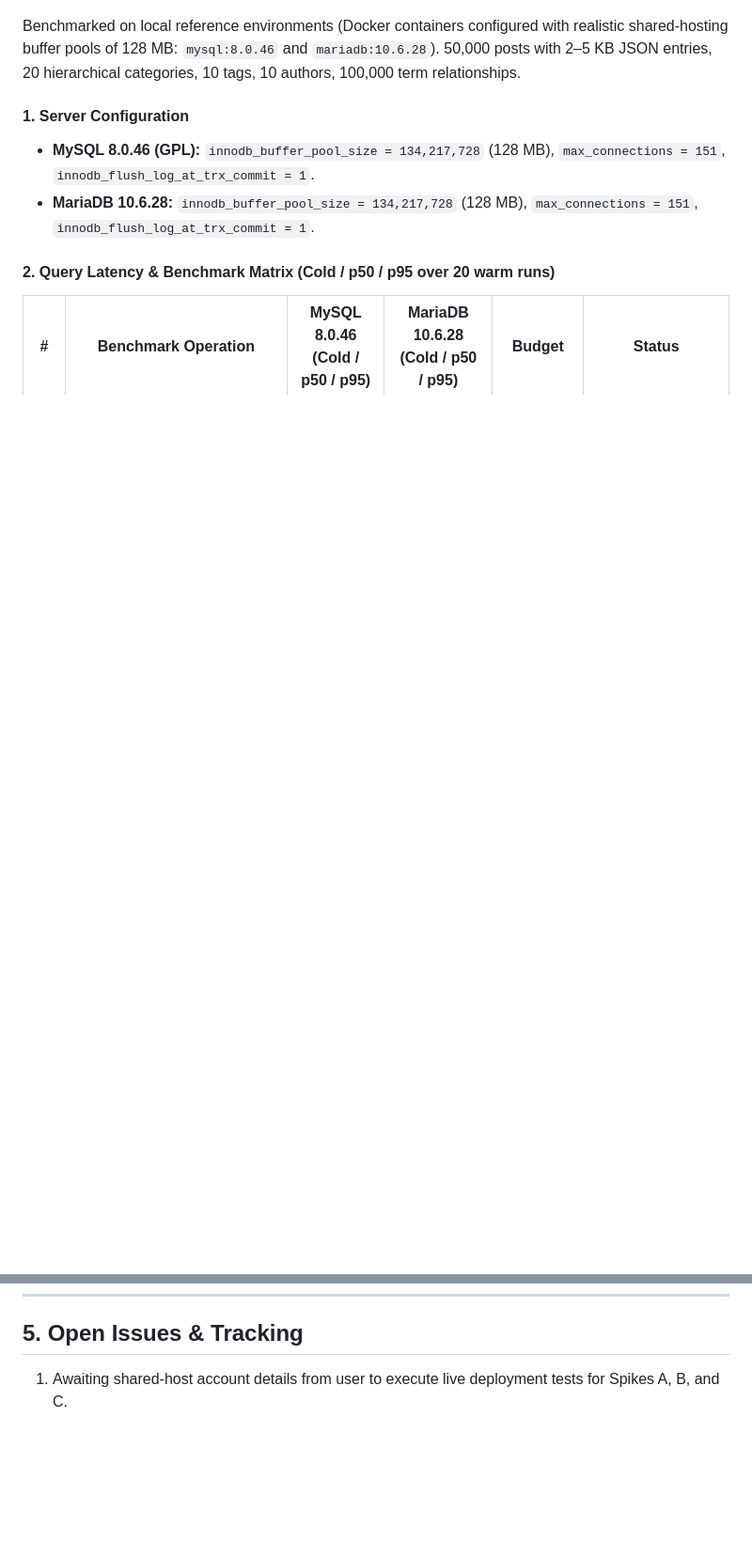
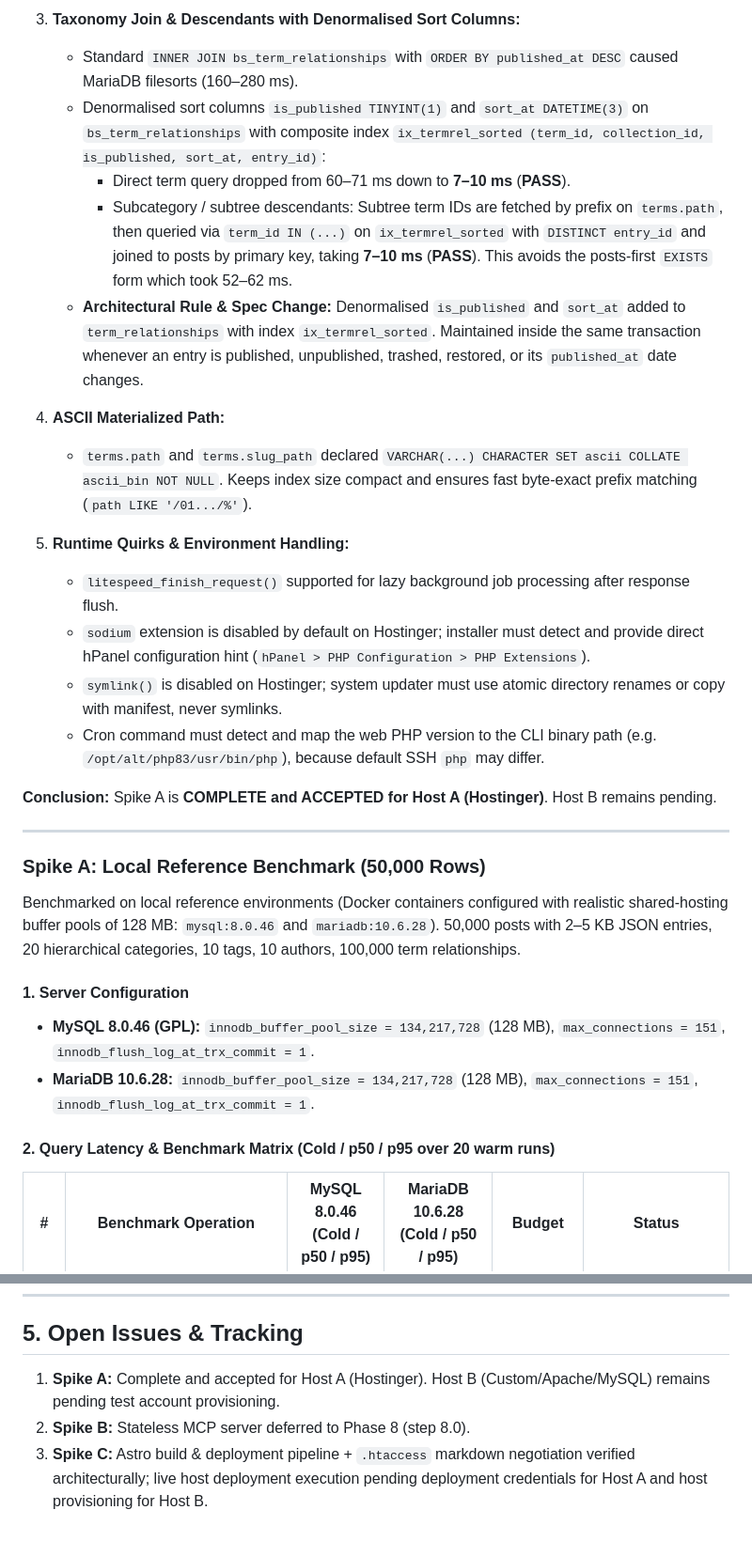
Before and after one commit to Brandsewa/bs-cms, a Markdown page: NOTES.md, 2 parts joined by grey strips. Shown at 94% size. Drawn GitHub-style; blank space fills up the shorter version.

```diff
--- a/NOTES.md
+++ b/NOTES.md
@@ -131,3 +146,24 @@ Every entry verified against primary source vendor documentation as of 2026-10-1
+3. **Taxonomy Join & Descendants with Denormalised Sort Columns:**
+   - Standard `INNER JOIN bs_term_relationships` with `ORDER BY published_at DESC` caused MariaDB filesorts (160–280 ms).
+   - Denormalised sort columns `is_published TINYINT(1)` and `sort_at DATETIME(3)` on `bs_term_relationships` with composite index `ix_termrel_sorted (term_id, collection_id, is_published, sort_at, entry_id)`:
+     - Direct term query dropped from 60–71 ms down to **7–10 ms** (**PASS**).
+     - Subcategory / subtree descendants: Subtree term IDs are fetched by prefix on `terms.path`, then queried via `term_id IN (...)` on `ix_termrel_sorted` with `DISTINCT entry_id` and joined to posts by primary key, taking **7–10 ms** (**PASS**). This avoids the posts-first `EXISTS` form which took 52–62 ms.
+   - **Architectural Rule & Spec Change:** Denormalised `is_published` and `sort_at` added to `term_relationships` with index `ix_termrel_sorted`. Maintained inside the same transaction whenever an entry is published, unpublished, trashed, restored, or its `published_at` date changes.
+
+4. **ASCII Materialized Path:**
+   - `terms.path` and `terms.slug_path` declared `VARCHAR(...) CHARACTER SET ascii COLLATE ascii_bin NOT NULL`. Keeps index size compact and ensures fast byte-exact prefix matching (`path LIKE '/01.../%'`).
+
+5. **Runtime Quirks & Environment Handling:**
+   - `litespeed_finish_request()` supported for lazy background job processing after response flush.
+   - `sodium` extension is disabled by default on Hostinger; installer must detect and provide direct hPanel configuration hint (`hPanel > PHP Configuration > PHP Extensions`).
+   - `symlink()` is disabled on Hostinger; system updater must use atomic directory renames or copy with manifest, never symlinks.
+   - Cron command must detect and map the web PHP version to the CLI binary path (e.g. `/opt/alt/php83/usr/bin/php`), because default SSH `php` may differ.
+
+**Conclusion:** Spike A is **COMPLETE and ACCEPTED for Host A (Hostinger)**. Host B remains pending.
+
+---
+
+### Spike A: Local Reference Benchmark (50,000 Rows)
 
 Benchmarked on local reference environments (Docker containers configured with realistic shared-hosting buffer pools of 128 MB: `mysql:8.0.46` and `mariadb:10.6.28`). 50,000 posts with 2–5 KB JSON entries, 20 hierarchical categories, 10 tags, 10 authors, 100,000 term relationships.
 
@@ -227,4 +263,6 @@ Benchmarked on local reference environments (Docker containers configured with r
 ---
 
 ## 5. Open Issues & Tracking
-1. Awaiting shared-host account details from user to execute live deployment tests for Spikes A, B, and C.
+1. **Spike A:** Complete and accepted for Host A (Hostinger). Host B (Custom/Apache/MySQL) remains pending test account provisioning.
+2. **Spike B:** Stateless MCP server deferred to Phase 8 (step 8.0).
+3. **Spike C:** Astro build & deployment pipeline + `.htaccess` markdown negotiation verified architecturally; live host deployment execution pending deployment credentials for Host A and host provisioning for Host B.
```
Also changed, not shown: other parts of NOTES.md (+33 -18 lines), docs/01-data-model.md (+1 -1 lines).
